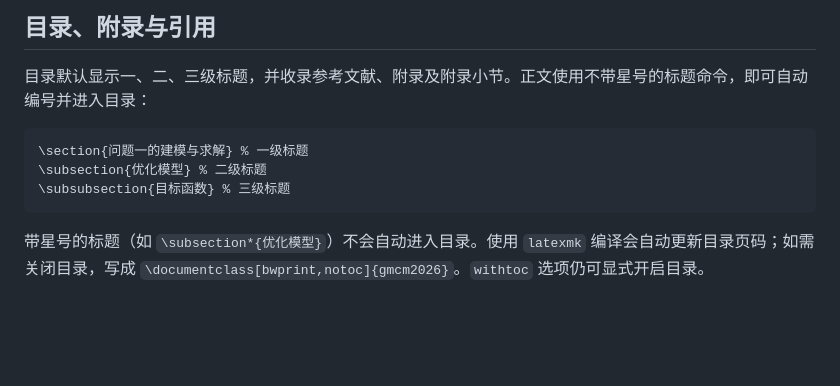
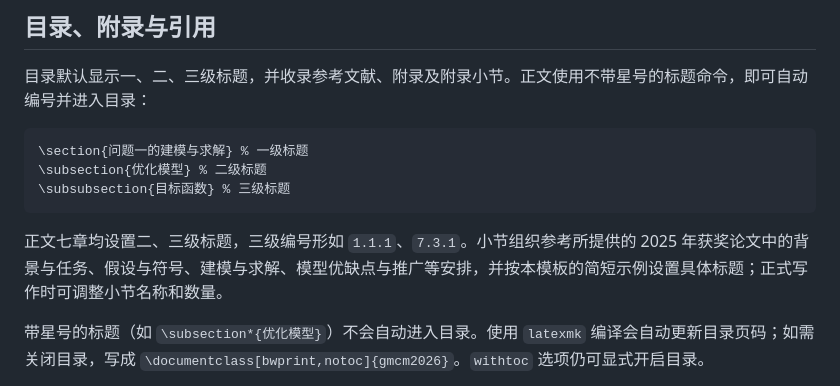
Before and after one commit to rudykon/GMCM2026-LaTeX-Template, a Markdown page: docs/FORMAT.md, the part around the change. Rendered like a GitHub page; blank space fills up the shorter version.

````diff
--- a/docs/FORMAT.md
+++ b/docs/FORMAT.md
@@ -136,6 +136,8 @@ Linux 可用 `fc-match SimSun` 查看匹配结果；该命令可能返回替代
 \subsubsection{目标函数} % 三级标题
 ```
 
+正文七章均设置二、三级标题，三级编号形如 `1.1.1`、`7.3.1`。小节组织参考所提供的 2025 年获奖论文中的背景与任务、假设与符号、建模与求解、模型优缺点与推广等安排，并按本模板的简短示例设置具体标题；正式写作时可调整小节名称和数量。
+
 带星号的标题（如 `\subsection*{优化模型}`）不会自动进入目录。使用 `latexmk` 编译会自动更新目录页码；如需关闭目录，写成 `\documentclass[bwprint,notoc]{gmcm2026}`。`withtoc` 选项仍可显式开启目录。
 
 附录样式参考所提供的 2025 年 A 题论文《多层协同优化的神经网络处理器核内调度算法研究》（中国石油大学（华东））的图表目录、结果数据和程序附录。一级标题居中，采用“附录 A/B/C”编号；小节左对齐，编号如“C.1”。三部分各自另起页，页码与正文连续：
````
Also changed, not shown: README.md (+2 -2 lines), docs/preview.png, 8 other files.
